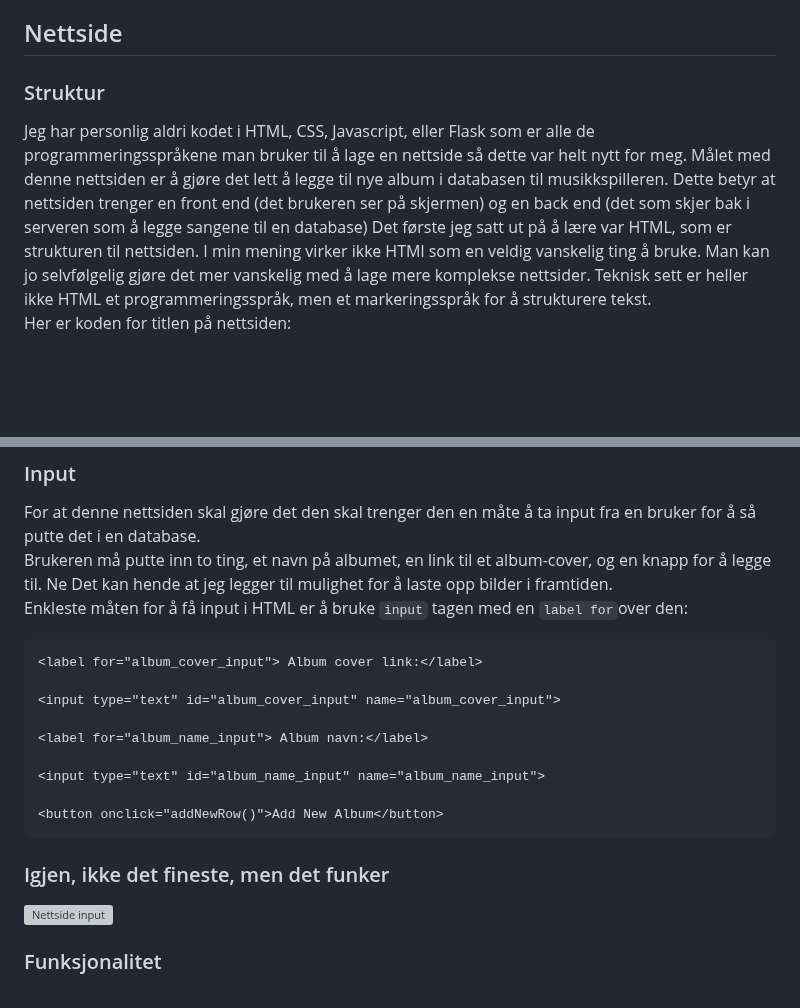
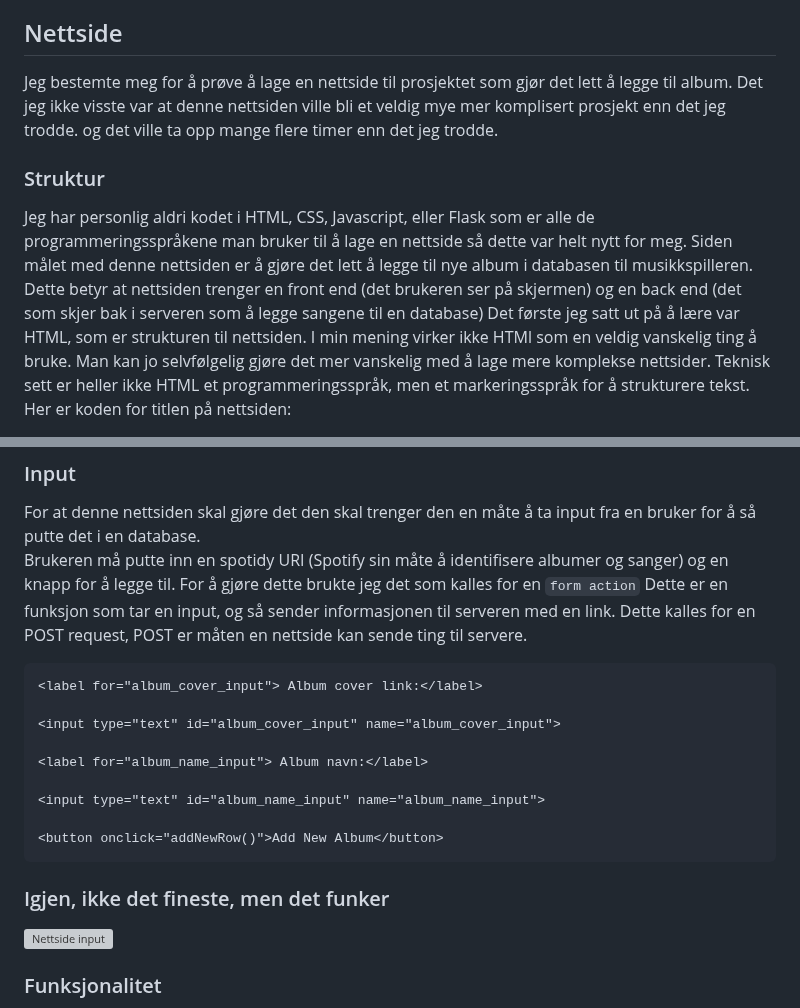
Before and after one commit to simen64/Design-og-redesign, a Markdown page: NFC-musikkspiller /logg.md, 2 parts joined by grey strips. Drawn GitHub-style; blank space fills up the shorter version; grey boxes are pictures that could not be loaded.

````diff
--- a/NFC-musikkspiller /logg.md
+++ b/NFC-musikkspiller /logg.md
@@ -141,9 +141,11 @@ Det andre valget mitt er en Raspberry Pi 1b+ Dette er en veldig gammel generasjo
 
 ## Nettside
 
+Jeg bestemte meg for å prøve å lage en nettside til prosjektet som gjør det lett å legge til album. Det jeg ikke visste var at denne nettsiden ville bli et veldig mye mer komplisert prosjekt enn det jeg trodde. og det ville ta opp mange flere timer enn det jeg trodde.
+
 ### Struktur
 
-Jeg har personlig aldri kodet i HTML, CSS, Javascript, eller Flask som er alle de programmeringsspråkene man bruker til å lage en nettside så dette var helt nytt for meg. Målet med denne nettsiden er å gjøre det lett å legge til nye album i databasen til musikkspilleren. Dette betyr at nettsiden trenger en front end (det brukeren ser på skjermen) og en back end (det som skjer bak i serveren som å legge sangene til en database)
+Jeg har personlig aldri kodet i HTML, CSS, Javascript, eller Flask som er alle de programmeringsspråkene man bruker til å lage en nettside så dette var helt nytt for meg. Siden målet med denne nettsiden er å gjøre det lett å legge til nye album i databasen til musikkspilleren. Dette betyr at nettsiden trenger en front end (det brukeren ser på skjermen) og en back end (det som skjer bak i serveren som å legge sangene til en database)
 Det første jeg satt ut på å lære var HTML, som er strukturen til nettsiden. I min mening virker ikke HTMl som en veldig vanskelig ting å bruke. Man kan jo selvfølgelig gjøre det mer vanskelig med å lage mere komplekse nettsider. Teknisk sett er heller ikke HTML et programmeringsspråk, men et markeringsspråk for å strukturere tekst.
 Her er koden for titlen på nettsiden:
 ```html
@@ -188,8 +184,8 @@ Igjen så var ikke dette så veldig vanskelig:
 ### Input
 
 For at denne nettsiden skal gjøre det den skal trenger den en måte å ta input fra en bruker for å så putte det i en database.
-Brukeren må putte inn to ting, et navn på albumet, en link til et album-cover, og en knapp for å legge til. Ne Det kan hende at jeg legger til mulighet for å laste opp bilder i framtiden.
-Enkleste måten for å få input i HTML er å bruke `input` tagen med en `label for`over den:
+Brukeren må putte inn en spotidy URI (Spotify sin måte å identifisere albumer og sanger) og en knapp for å legge til.
+For å gjøre dette brukte jeg det som kalles for en `form action` Dette er en funksjon som tar en input, og så sender informasjonen til serveren med en link. Dette kalles for en POST request, POST er måten en nettside kan sende ting til servere.
 ```html
 <label for="album_cover_input"> Album cover link:</label>
 
````
Also changed, not shown: other parts of NFC-musikkspiller /logg.md (+7 -8 lines).
